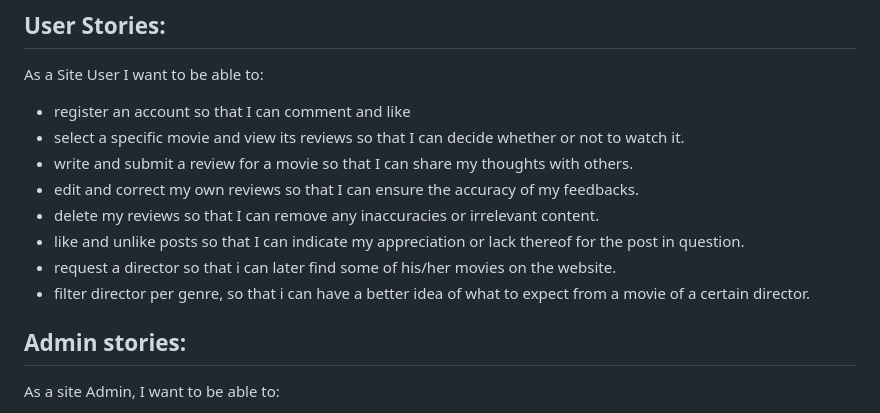
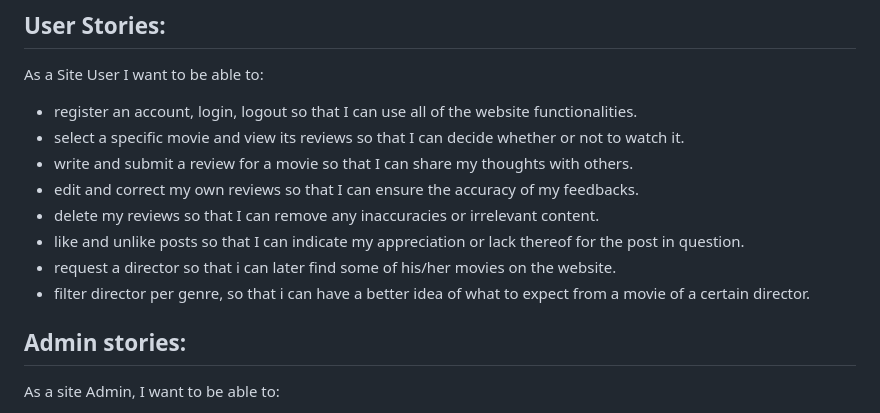
Before and after one commit to SilviaSaverino/Movie-Critique, a Markdown page: README.md, the part around the change. Rendered like a GitHub page.

Commit message:
edit user story

```diff
--- a/README.md
+++ b/README.md
@@ -19,7 +19,7 @@ Where everyone is welcomed in joining the conversation with other passionate cin
 ## User Stories:
 
 As a Site User I want to be able to:
-- register an account so that I can comment and like
+- register an account, login, logout so that I can use all of the website functionalities.
 - select a specific movie and view its reviews so that I can decide whether or not to watch it.
 - write and submit a review for a movie so that I can share my thoughts with others.
 - edit and correct my own reviews so that I can ensure the accuracy of my feedbacks.
@@ -27,6 +27,7 @@ As a Site User I want to be able to:
 - like and unlike posts so that I can indicate my appreciation or lack thereof for the post in question.
 - request a director so that i can later find some of his/her movies on the website.
 - filter director per genre, so that i can have a better idea of what to expect from a movie of a certain director.
+
 
 ## Admin stories:
 
```
